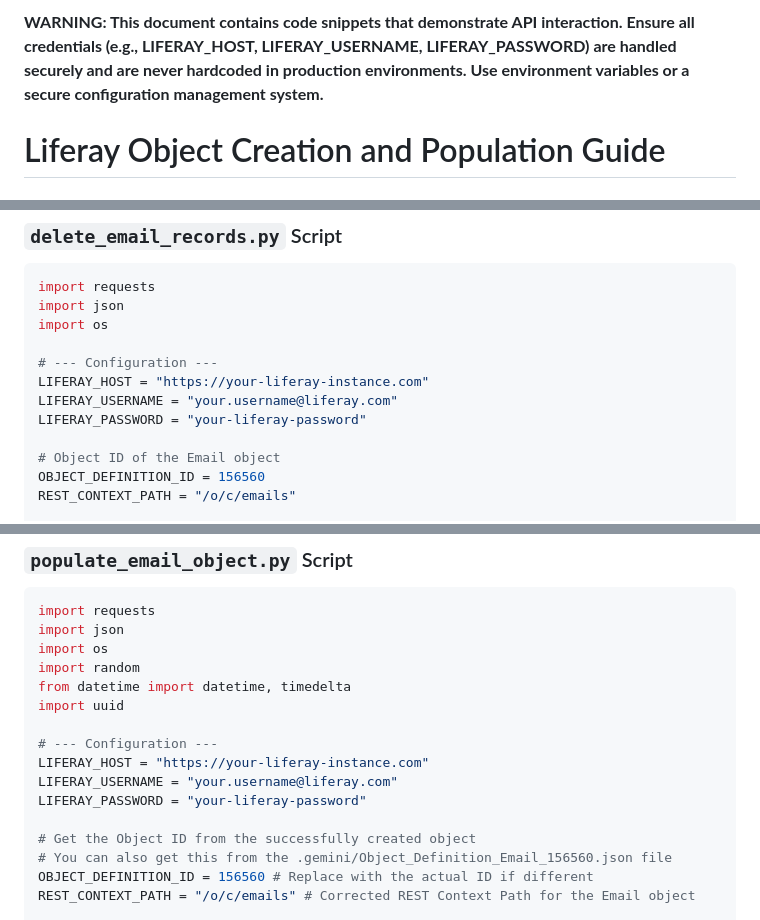
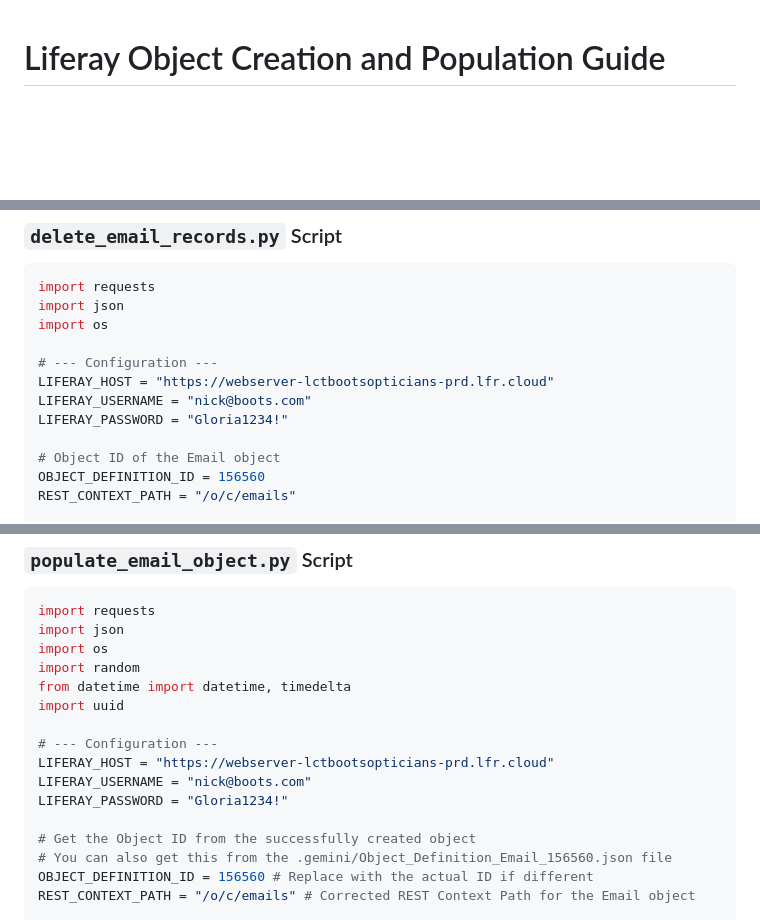
Before and after one commit to kristianp335/liferay-ai-demo-build-md-files, a Markdown page: OBJECT_DEFINITION_CREATION_AND_POPULATION.md, 3 parts joined by grey strips. GitHub-like rendering; blank space fills up the shorter version.

```diff
--- a/OBJECT_DEFINITION_CREATION_AND_POPULATION.md
+++ b/OBJECT_DEFINITION_CREATION_AND_POPULATION.md
@@ -1,5 +1,3 @@
-**WARNING: This document contains code snippets that demonstrate API interaction. Ensure all credentials (e.g., LIFERAY_HOST, LIFERAY_USERNAME, LIFERAY_PASSWORD) are handled securely and are never hardcoded in production environments. Use environment variables or a secure configuration management system.**
-
 # Liferay Object Creation and Population Guide
 
 ## Overview
@@ -299,9 +300,9 @@ import json
 import os
 
 # --- Configuration ---
-LIFERAY_HOST = "https://your-liferay-instance.com"
-LIFERAY_USERNAME = "your.username@liferay.com"
-LIFERAY_PASSWORD = "your-liferay-password"
+LIFERAY_HOST = "https://webserver-lctbootsopticians-prd.lfr.cloud"
+LIFERAY_USERNAME = "nick@boots.com"
+LIFERAY_PASSWORD = "Gloria1234!"
 
 # Object ID of the Email object
 OBJECT_DEFINITION_ID = 156560
@@ -393,9 +394,9 @@ from datetime import datetime, timedelta
 import uuid
 
 # --- Configuration ---
-LIFERAY_HOST = "https://your-liferay-instance.com"
-LIFERAY_USERNAME = "your.username@liferay.com"
-LIFERAY_PASSWORD = "your-liferay-password"
+LIFERAY_HOST = "https://webserver-lctbootsopticians-prd.lfr.cloud"
+LIFERAY_USERNAME = "nick@boots.com"
+LIFERAY_PASSWORD = "Gloria1234!"
 
 # Get the Object ID from the successfully created object
 # You can also get this from the .gemini/Object_Definition_Email_156560.json file
```
Also changed, not shown: other parts of OBJECT_DEFINITION_CREATION_AND_POPULATION.md (+41 -5 lines), LIFERAY_COMMERCE_API_GUIDE.md (+4 -0 lines).
